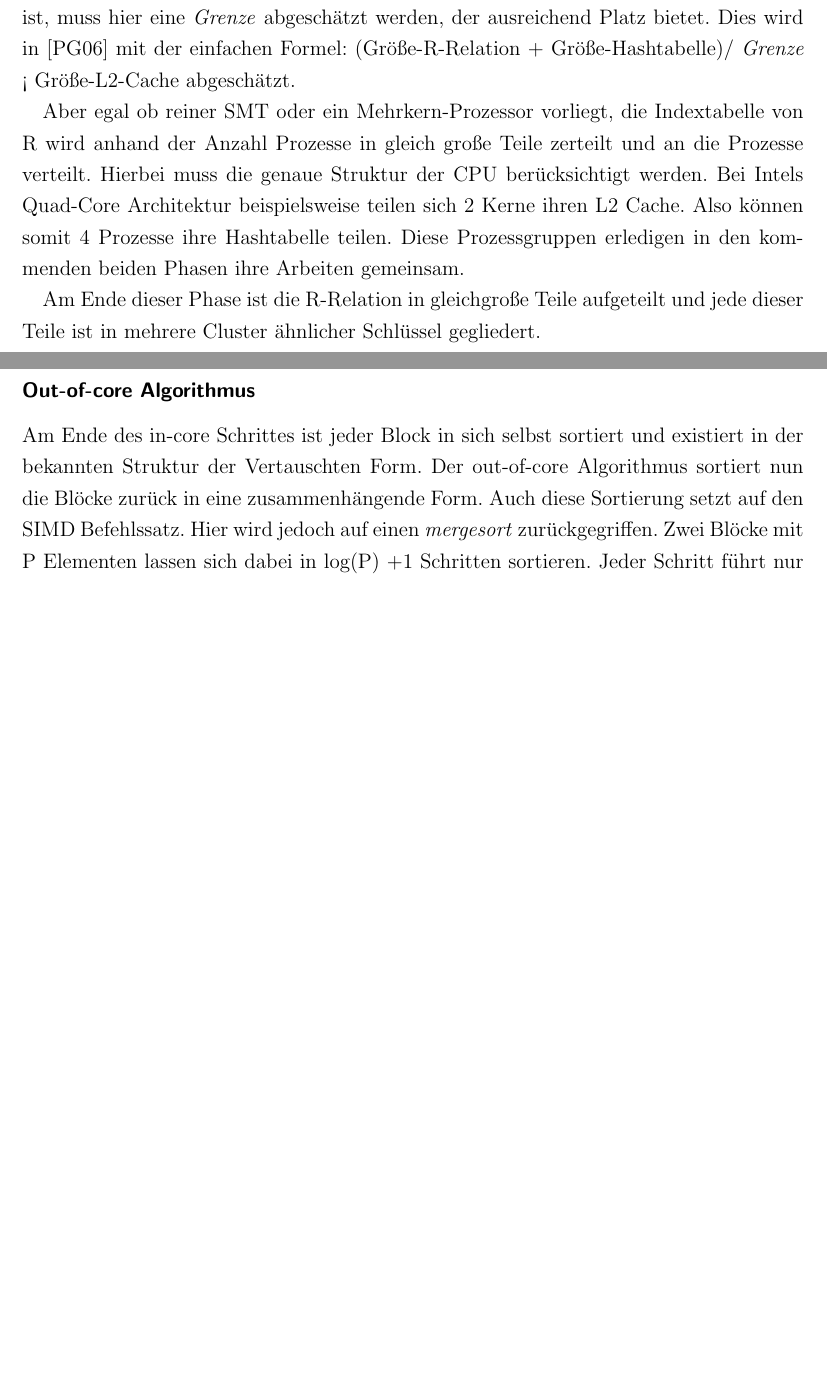
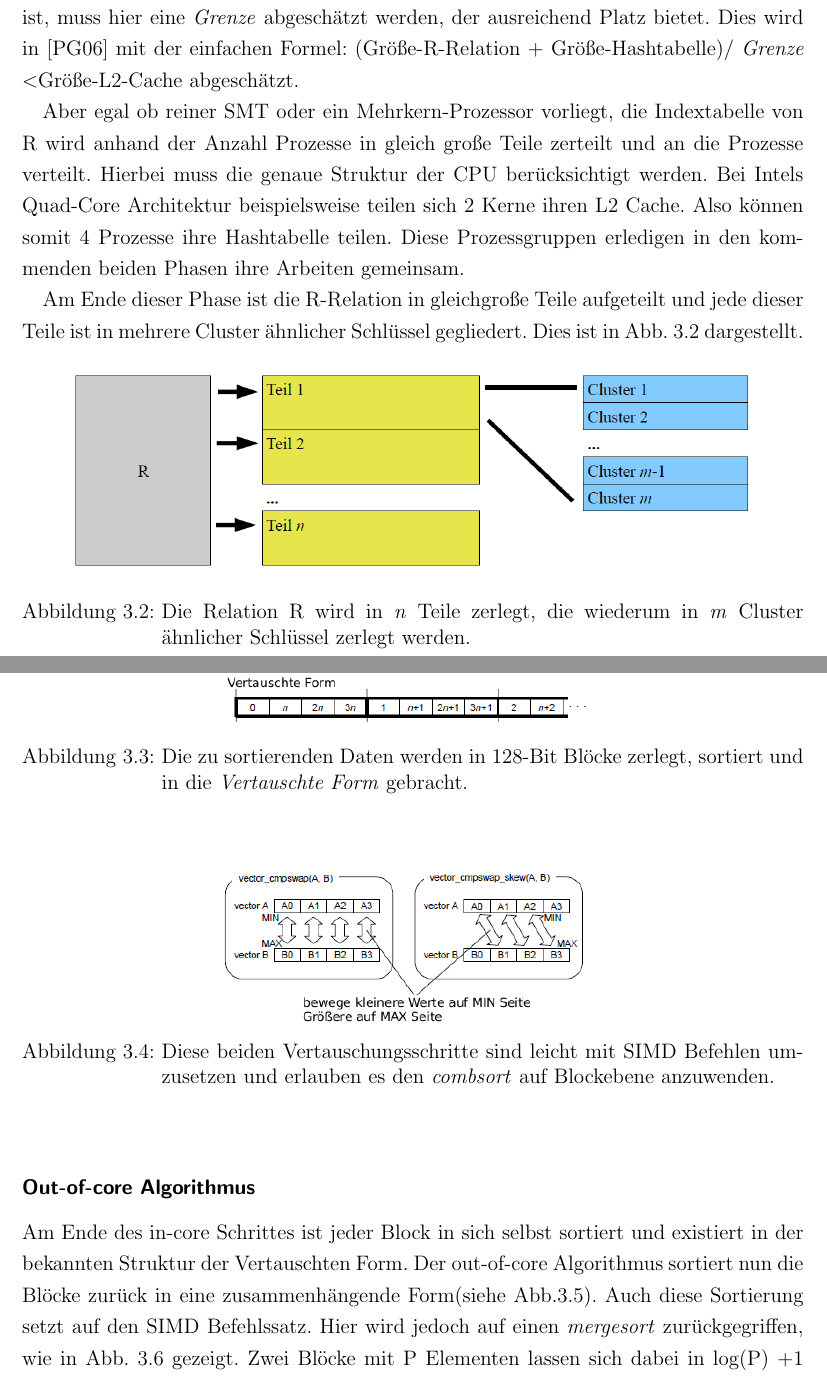
Before and after one commit to btldoomhammer/Seminar--Datenmanagement-in-der-Cloud, a LaTeX document (Datenmanagement in der Cloud.tex, which reads Algorithmen.tex): two parts of pages 16 and 22 of 29 before the commit and two parts of pages 16 and 22 of 31 after it, joined at a grey line, cut so that both start at the same text, the shorter picture padded with empty space. Compiled offline with pdfLaTeX.

Commit message:
Bilder hinzugefuegt

```diff
--- a/Algorithmen.tex
+++ b/Algorithmen.tex
@@ -105,11 +105,23 @@ Als ersten Schritt werden die Prozesse erzeugt, die vom AA Hash Join verwendet w
 
 Das bestimmen der Größe der Cluster geschieht anhand spezieller Einschränkungen durch die Größe des verwendeten Caches. Moderne CPUs verfügen über L1 und L2 Cache. L1 Cache ist auf moderneren CPUs zwischen 64 und 256 KByte groß, während L2 Cache normalerweise bis zu 512 KByte groß sein kann. Da das Ziel des Algorithmus ist, möglichst viele Prozesse auf der selben Datenbasis arbeiten zu lassen, muss zuerst zwischen zwei Fällen unterschieden werden. Bei SMT CPU-Architektur  liegen auf einem Kern zwei Prozesse, die jedoch beide parallel auf den L1 Cache zugreifen können. Im Falle einer SMT Singlecore-CPU bedeutet das, dass der gesamte L1 Cache genutzt werden kann um den Indexcluster R\textsubscript{n} aufzunehmen. Schließlich kann zusätzlich der L2 Cache für die Tupel der größeren Relation S verwendet werden. In diesem Fall ist also die Größe des Indexclusters gleich der Größe des L1 Caches.
 
-Gibt es mehr als einen Kern, so sieht das schon anders aus. Bei einem 4-Kern Prozessor beispielsweise gibt es 8 Prozesse, jedoch können über den L1 Cache nur jeweils 2er Pärchen ihre Daten teilen. Daher muss in diesem Fall der Indexcluster im L2 Cache aufgebaut werden. Dadurch wird zwar die Größe des verwendbaren Speichers für den Gesamtalgorithmus beeinflusst und der langsamere L2 Cache wird dem schnelleren L1 vorgezogen. Durch die Parallelität wird dieser Verlust jedoch wieder ausgeglichen. Dennoch muss ein optimaler Wert für den für die Cluster reservierten Speicher gefunden werden. Denn nun müssen sowohl der Indexcluster Rn, also auch die Tupel von R in den Cache passen. Zusätzlich muss Platz bleiben für einige Tupel der S Relation für die spätere Phase der Durchsuchung und auch das Betriebssystem braucht noch Platz für seine eigenen Prozesse. Da die Größe der Hash-Tabelle vor dem Hashen nicht bekannt ist, muss hier eine \textit{Grenze} abgeschätzt werden, der ausreichend Platz bietet. Dies wird in \cite{GARCIA} mit der einfachen Formel: (Größe-R-Relation + Größe-Hashtabelle)/ \textit{Grenze} < Größe-L2-Cache abgeschätzt.
+Gibt es mehr als einen Kern, so sieht das schon anders aus. Bei einem 4-Kern Prozessor beispielsweise gibt es 8 Prozesse, jedoch können über den L1 Cache nur jeweils 2er Pärchen ihre Daten teilen. Daher muss in diesem Fall der Indexcluster im L2 Cache aufgebaut werden. Dadurch wird zwar die Größe des verwendbaren Speichers für den Gesamtalgorithmus beeinflusst und der langsamere L2 Cache wird dem schnelleren L1 vorgezogen. Durch die Parallelität wird dieser Verlust jedoch wieder ausgeglichen. Dennoch muss ein optimaler Wert für den für die Cluster reservierten Speicher gefunden werden. Denn nun müssen sowohl der Indexcluster Rn, also auch die Tupel von R in den Cache passen. Zusätzlich muss Platz bleiben für einige Tupel der S Relation für die spätere Phase der Durchsuchung und auch das Betriebssystem braucht noch Platz für seine eigenen Prozesse. Da die Größe der Hash-Tabelle vor dem Hashen nicht bekannt ist, muss hier eine \textit{Grenze} abgeschätzt werden, der ausreichend Platz bietet. Dies wird in \cite{GARCIA} mit der einfachen Formel: (Größe-R-Relation + Größe-Hashtabelle)/ \textit{Grenze} \textless  Größe-L2-Cache abgeschätzt.
 
 Aber egal ob reiner SMT oder ein Mehrkern-Prozessor vorliegt, die Indextabelle von R wird anhand der Anzahl Prozesse in gleich große Teile zerteilt und an die Prozesse verteilt. Hierbei muss die genaue Struktur der CPU berücksichtigt werden. Bei Intels Quad-Core Architektur beispielsweise teilen sich 2 Kerne ihren L2 Cache. Also können somit 4 Prozesse ihre Hashtabelle teilen. Diese Prozessgruppen erledigen in den kommenden beiden Phasen ihre Arbeiten gemeinsam.
 
-Am Ende dieser Phase ist die R-Relation in gleichgroße Teile aufgeteilt und jede dieser Teile ist in mehrere Cluster ähnlicher Schlüssel gegliedert.
+Am Ende dieser Phase ist die R-Relation in gleichgroße Teile aufgeteilt und jede dieser Teile ist in mehrere Cluster ähnlicher Schlüssel gegliedert. Dies ist in Abb. \ref{AAHS_Cluster} dargestellt.
+
+\begin{figure}[htbp]
+	\begin{center}
+        \includegraphics[scale=0.4]{Bilder/Clusterbildung.png}
+    	\textsf{
+    		\caption{Die Relation R wird in \textit{n} Teile zerlegt, die wiederum in \textit{m} Cluster ähnlicher Schlüssel zerlegt werden.}
+    		\label{AAHS_Cluster}
+    		}
+
+	\end{center}
+
+\end{figure}
 
 \subsubsection*{Aufbauphase}
 \label{sec:AA_Hash-Join_Aufbauphase}
@@ -194,0 +206,16 @@ Durch dieses Herangehen werden die beiden angesprochenen Probleme der \textit{Ga
+\begin{figure}[htbp]
+	\begin{center}
+        \includegraphics[scale=0.5]{Bilder/AAS_Vor_Sortierung.png}
+    	\textsf{
+    		\caption{Die zu sortierenden Daten werden in 128-Bit Blöcke zerlegt, sortiert und in die \textit{Vertauschte Form} gebracht.}
+    		\label{AAS_Block}
+    		}
+	\end{center}
+\end{figure}
+
+\begin{figure}[htbp]
+	\begin{center}
+        \includegraphics[scale=0.5]{Bilder/AAS_Vectorvertauschung.png}
+    	\textsf{
+    		\caption{Diese beiden Vertauschungsschritte sind leicht mit SIMD Befehlen umzusetzen und erlauben es den \textit{combsort} auf Blockebene anzuwenden.}
+    		\label{AAS_Vectorswap}
@@ -195,5 +233,8 @@ Durch dieses Herangehen werden die beiden angesprochenen Probleme der \textit{Ga
+	\end{center}
+\end{figure}
+
 
 \subsubsection*{Out-of-core Algorithmus}
 \label{sec:AA-Sort_Out_Of_Core}
 
-Am Ende des in-core Schrittes ist jeder Block in sich selbst sortiert und existiert in der bekannten Struktur der Vertauschten Form. Der out-of-core Algorithmus sortiert nun die Blöcke zurück in eine zusammenhängende Form. Auch diese Sortierung setzt auf den SIMD Befehlssatz. Hier wird jedoch auf einen \textit{mergesort} zurückgegriffen. Zwei Blöcke mit P Elementen lassen sich dabei in log(P) +1 Schritten sortieren. Jeder Schritt führt nur einen Vectorvergleich, zwei Vectorauswahlen und ein bis zwei Vectorvertauschungen aus. Da die \textit{Vertauschte Form}, in denen die Elemente vorsortiert sind bekannt ist, kann dieses Wissen genutzt werden. Dadurch reduziert sich die Anzahl der bedingten Verzweigungen im Quellcode auf eine Verzweigung pro P Elemente aufgrund ihrer Blockform. Ohne dieses Vorarbeit wäre es eine Verzweigung pro Element und nicht nur pro Block. Da jede Verzweigung potenziell ist mit einem Pipeline-Abbruch gleichgesetzt werden kann, ist der vorgestellte Algorithmus durch die Vertauschte Form performanter. Die Laufzeit des out-of-core Algorithmus ist O(n).
+Am Ende des in-core Schrittes ist jeder Block in sich selbst sortiert und existiert in der bekannten Struktur der Vertauschten Form. Der out-of-core Algorithmus sortiert nun die Blöcke zurück in eine zusammenhängende Form(siehe Abb.\ref{AAS_Transposed_Order}). Auch diese Sortierung setzt auf den SIMD Befehlssatz. Hier wird jedoch auf einen \textit{mergesort} zurückgegriffen, wie in Abb. \ref{AAS_Mergesort} gezeigt. Zwei Blöcke mit P Elementen lassen sich dabei in log(P) +1 Schritten sortieren. Jeder Schritt führt nur einen Vectorvergleich, zwei Vectorauswahlen und ein bis zwei Vectorvertauschungen aus. Da die \textit{Vertauschte Form}, in denen die Elemente vorsortiert sind bekannt ist, kann dieses Wissen genutzt werden. Dadurch reduziert sich die Anzahl der bedingten Verzweigungen im Quellcode auf eine Verzweigung pro P Elemente aufgrund ihrer Blockform. Ohne dieses Vorarbeit wäre es eine Verzweigung pro Element und nicht nur pro Block. Da jede Verzweigung potenziell ist mit einem Pipeline-Abbruch gleichgesetzt werden kann, ist der vorgestellte Algorithmus durch die Vertauschte Form performanter. Die Laufzeit des out-of-core Algorithmus ist O(n).
```
Also changed, not shown: Bilder/AAS_Nach_Sortierung.png (added), Bilder/AAS_Vectorvertauschung.png (added), Bilder/AAS_Vor_Sortierung.png (added), Bilder/Clusterbildung.png (added), Bilder/mergesort_variant.png (added), Algorithmen.tex (30 more changed lines).
